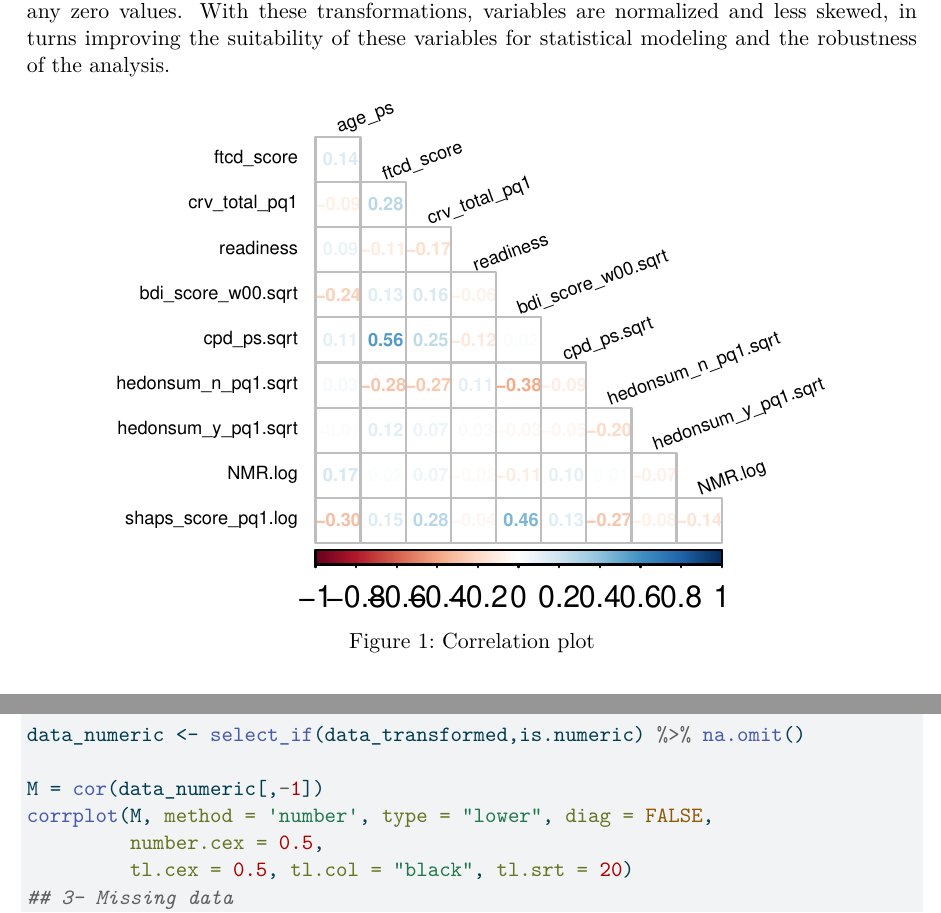
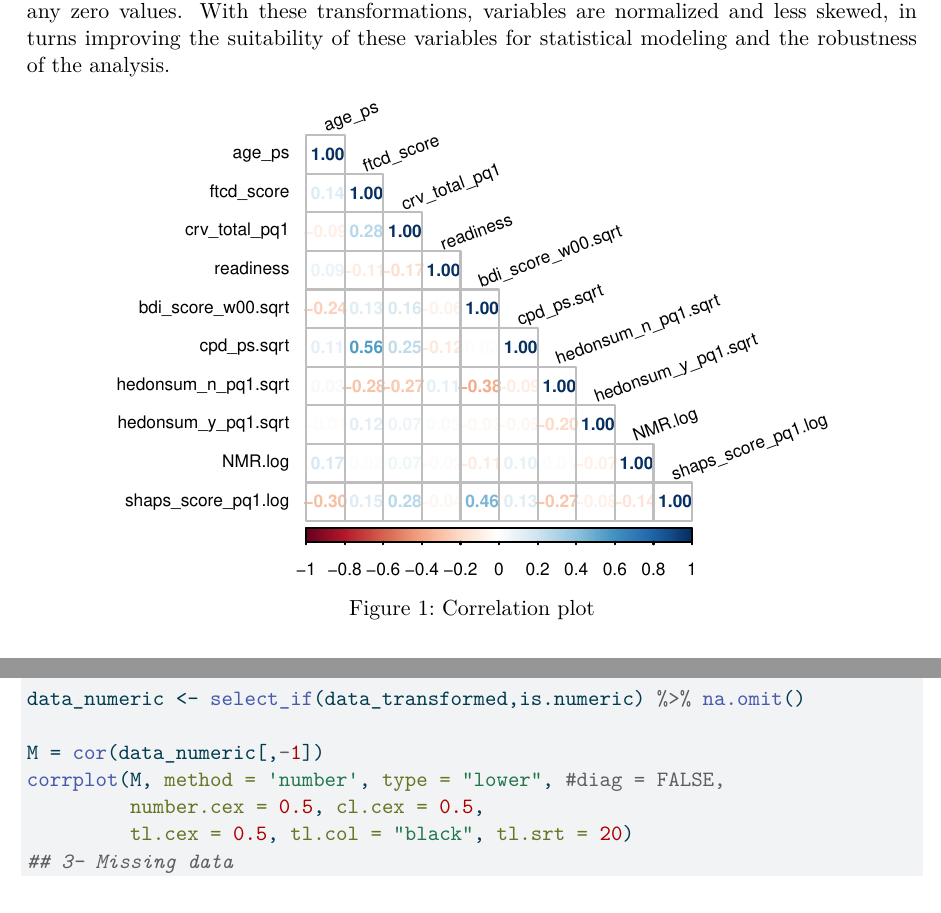
Before and after one commit to tiannachan/Data-Analysis-Projects-Portfolio, a Quarto document (Project2/project2.qmd): two parts of pages 3 and 16 of 24, joined at a grey line, cut so that both start at the same text. The pictures show the output file Project2/project2.pdf that the author committed with the source.

Commit message:
corrplot update

````diff
--- a/Project2/project2.qmd
+++ b/Project2/project2.qmd
@@ -152,8 +152,8 @@ data_transformed <- data_transformed %>% select(-c(bdi_score_w00, cpd_ps, hedons
 data_numeric <- select_if(data_transformed,is.numeric) %>% na.omit()
 
 M = cor(data_numeric[,-1])
-corrplot(M, method = 'number', type = "lower", diag = FALSE,
-         number.cex = 0.5,
+corrplot(M, method = 'number', type = "lower", #diag = FALSE,
+         number.cex = 0.5, cl.cex = 0.5,
          tl.cex = 0.5, tl.col = "black", tl.srt = 20)
 ```
 
````
Also changed, not shown: Project2/project2.pdf.
